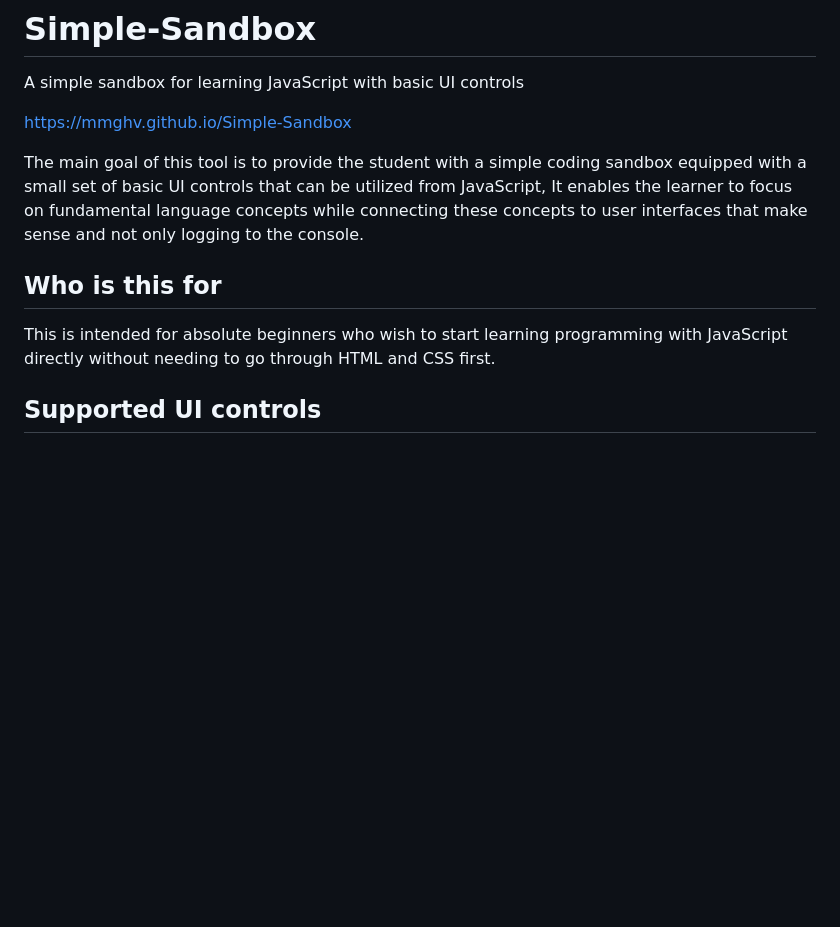
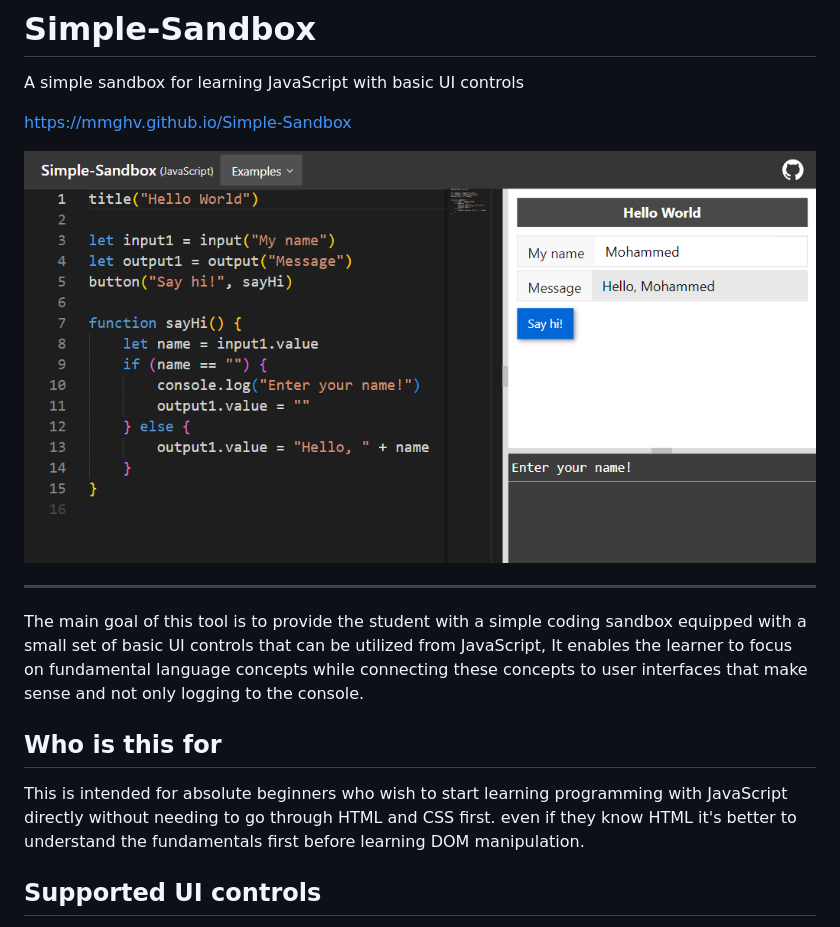
Before and after one commit to mmghv/MockupSandbox, a Markdown page: README.md, the part around the change. GitHub-like rendering; pictures changed too: screenshot.png (added); blank space fills up the shorter version.

Commit message:
Add screenshot

```diff
--- a/README.md
+++ b/README.md
@@ -4,11 +4,15 @@ A simple sandbox for learning JavaScript with basic UI controls
 
 https://mmghv.github.io/Simple-Sandbox
 
+![screenshot](screenshot.png)
+
+---
+
 The main goal of this tool is to provide the student with a simple coding sandbox equipped with a small set of basic UI controls that can be utilized from JavaScript, It enables the learner to focus on fundamental language concepts while connecting these concepts to user interfaces that make sense and not only logging to the console.
 
 ## Who is this for
 
-This is intended for absolute beginners who wish to start learning programming with JavaScript directly without needing to go through HTML and CSS first.
+This is intended for absolute beginners who wish to start learning programming with JavaScript directly without needing to go through HTML and CSS first. even if they know HTML it's better to understand the fundamentals first before learning DOM manipulation.
 
 ## Supported UI controls
 
```
